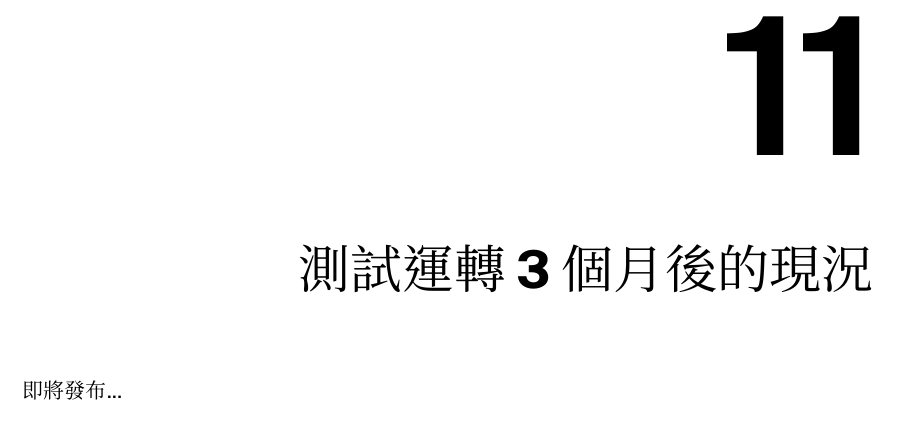
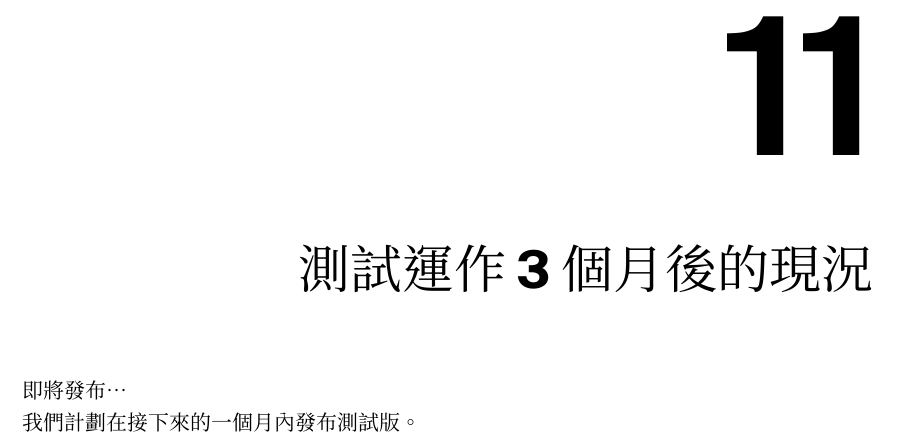
Before and after one commit to darrenhdc/cyberplaza_whitepaper_release, a LaTeX thesis (cyberplaza_whitepaper/report_tc.tex, which reads cyberplaza_whitepaper/mainmatter_tc/chapter-11.tex): part of page 36 of 38, cut so that both start at the same text. Compiled offline with XeLaTeX.

Commit message:
Auto translate: update mainmatter_sc/mainmatter_tc [ci skip translate]

```diff
--- a/cyberplaza_whitepaper/mainmatter_tc/chapter-11.tex
+++ b/cyberplaza_whitepaper/mainmatter_tc/chapter-11.tex
@@ -1,3 +1,5 @@
-\chapter{測試運轉3個月後的現況}
+\chapter{測試運作3個月後的現況}
 
-即將發布...
+即將發布…
+
+我們計劃在接下來的一個月內發布測試版。
```
Also changed, not shown: cyberplaza_whitepaper/mainmatter_sc/chapter-11.tex (+3 -1 lines).
